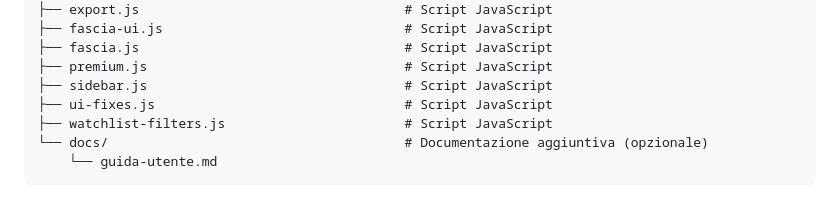
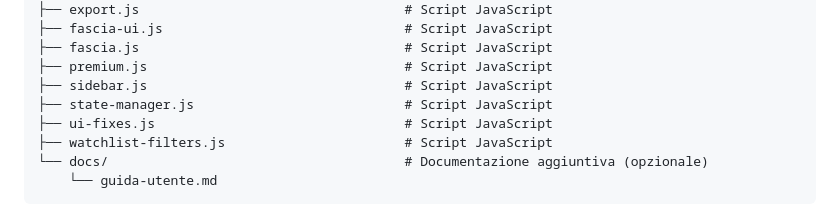
Before and after one commit to Tamaax/Fantametrica, a Markdown page: README.md, the part around the change. GitHub-like rendering.

Commit message:
Add state-manager.js to the README file

```diff
--- a/README.md
+++ b/README.md
@@ -55,6 +55,7 @@ Fantametrica/
 ├── fascia.js                                  # Script JavaScript
 ├── premium.js                                 # Script JavaScript
 ├── sidebar.js                                 # Script JavaScript
+├── state-manager.js                           # Script JavaScript
 ├── ui-fixes.js                                # Script JavaScript
 ├── watchlist-filters.js                       # Script JavaScript
 └── docs/                                      # Documentazione aggiuntiva (opzionale)
```
